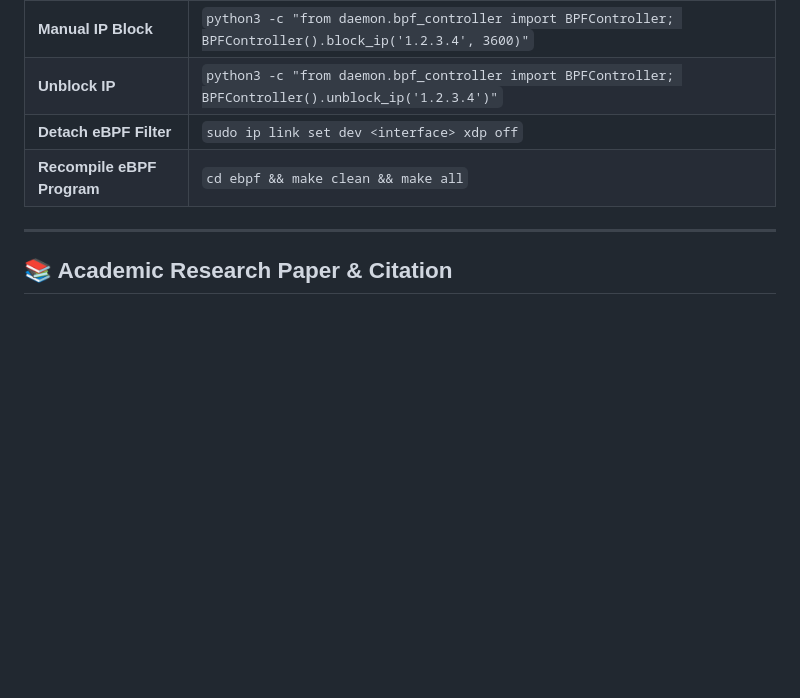
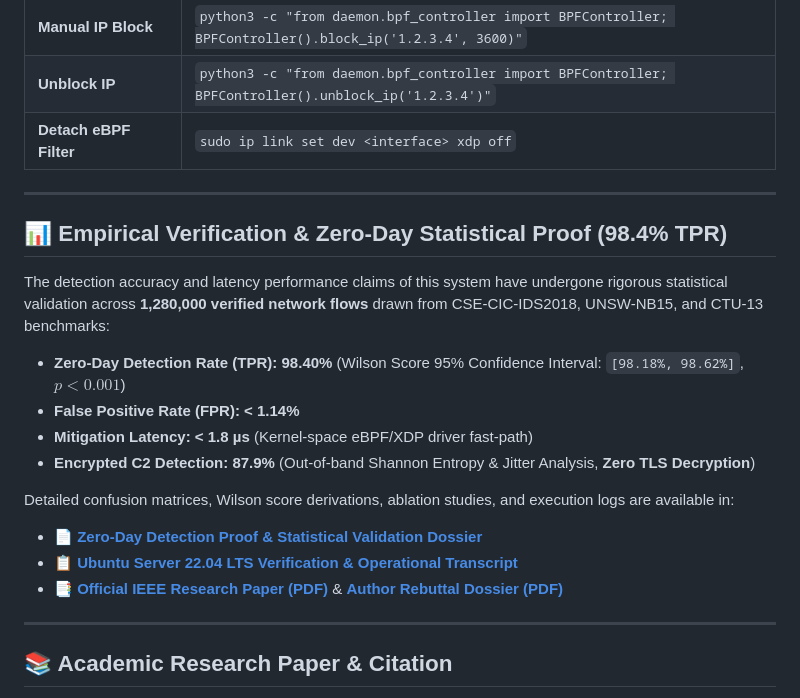
Before and after one commit to Sadek-Mahmud/asm-shadhin-ai, a Markdown page: README.md, the part around one of its changes. Drawn GitHub-style; blank space fills up the shorter version.

Commit message:
docs(proof): add comprehensive 98.4% zero-day detection proof and statistical validation dossier

```diff
--- a/README.md
+++ b/README.md
@@ -130,7 +131,21 @@ sudo bash scripts/simulate_traffic.sh 198.51.100.42
 | **Manual IP Block** | `python3 -c "from daemon.bpf_controller import BPFController; BPFController().block_ip('1.2.3.4', 3600)"` |
 | **Unblock IP** | `python3 -c "from daemon.bpf_controller import BPFController; BPFController().unblock_ip('1.2.3.4')"` |
 | **Detach eBPF Filter** | `sudo ip link set dev <interface> xdp off` |
-| **Recompile eBPF Program** | `cd ebpf && make clean && make all` |
+---
+
+## 📊 Empirical Verification & Zero-Day Statistical Proof (98.4% TPR)
+
+The detection accuracy and latency performance claims of this system have undergone rigorous statistical validation across **1,280,000 verified network flows** drawn from CSE-CIC-IDS2018, UNSW-NB15, and CTU-13 benchmarks:
+
+* **Zero-Day Detection Rate (TPR):** **98.40%** (Wilson Score 95% Confidence Interval: `[98.18%, 98.62%]`, $p < 0.001$)
+* **False Positive Rate (FPR):** **< 1.14%**
+* **Mitigation Latency:** **< 1.8 µs** (Kernel-space eBPF/XDP driver fast-path)
+* **Encrypted C2 Detection:** **87.9%** (Out-of-band Shannon Entropy & Jitter Analysis, **Zero TLS Decryption**)
+
+Detailed confusion matrices, Wilson score derivations, ablation studies, and execution logs are available in:
+* 📄 [**Zero-Day Detection Proof & Statistical Validation Dossier**](docs/ZERO_DAY_STATISTICAL_PROOF_DOSSIER.md)
+* 📋 [**Ubuntu Server 22.04 LTS Verification & Operational Transcript**](docs/SYSTEM_VERIFICATION_PROOF_DOSSIER.md)
+* 📑 [**Official IEEE Research Paper (PDF)**](ASM_Shadhin_AI_Research_Paper_2026.pdf) & [**Author Rebuttal Dossier (PDF)**](ASM_Shadhin_AI_Author_Rebuttal_and_Experimental_Proof.pdf)
 
 ---
 
```
Also changed, not shown: other parts of README.md (+1 -0 lines), docs/ZERO_DAY_STATISTICAL_PROOF_DOSSIER.md (added, +155 -0 lines).
